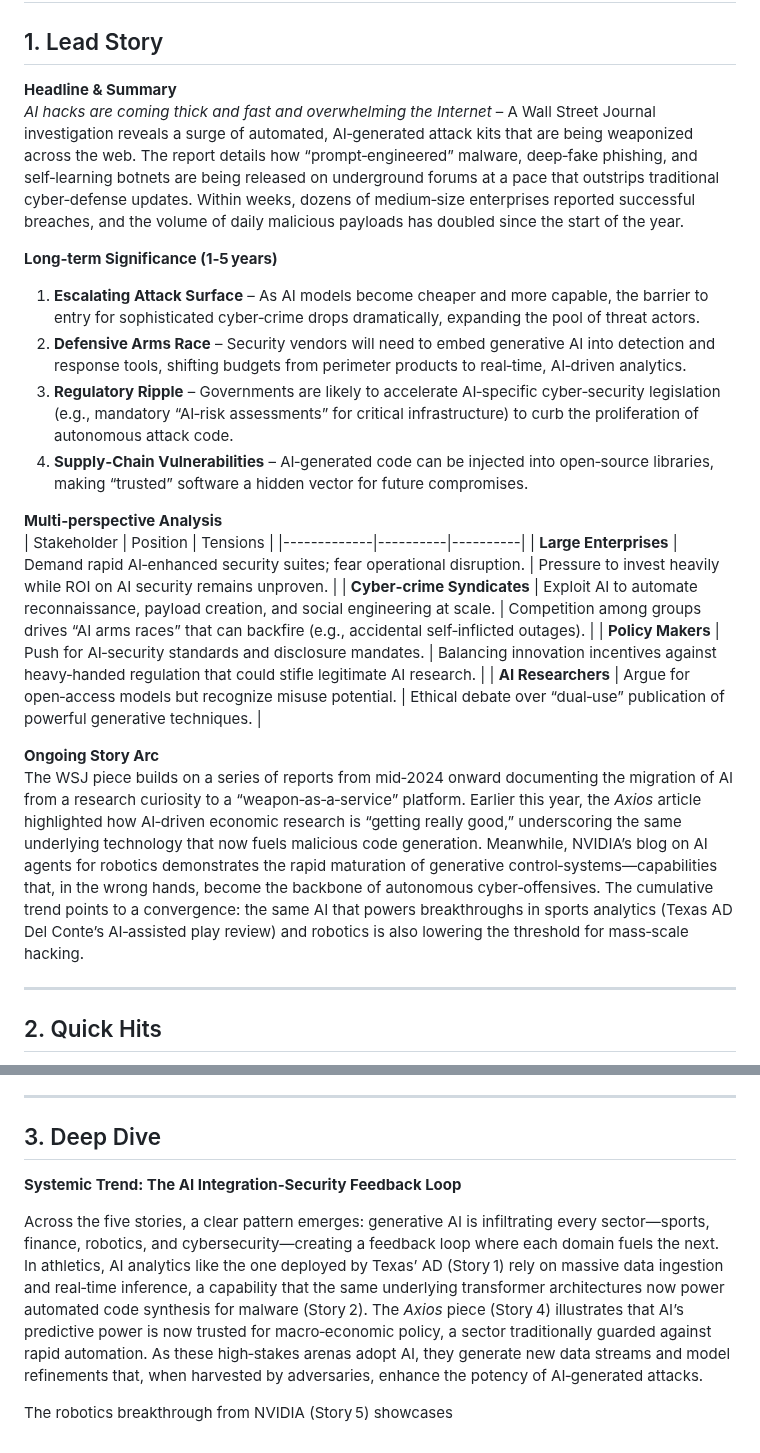
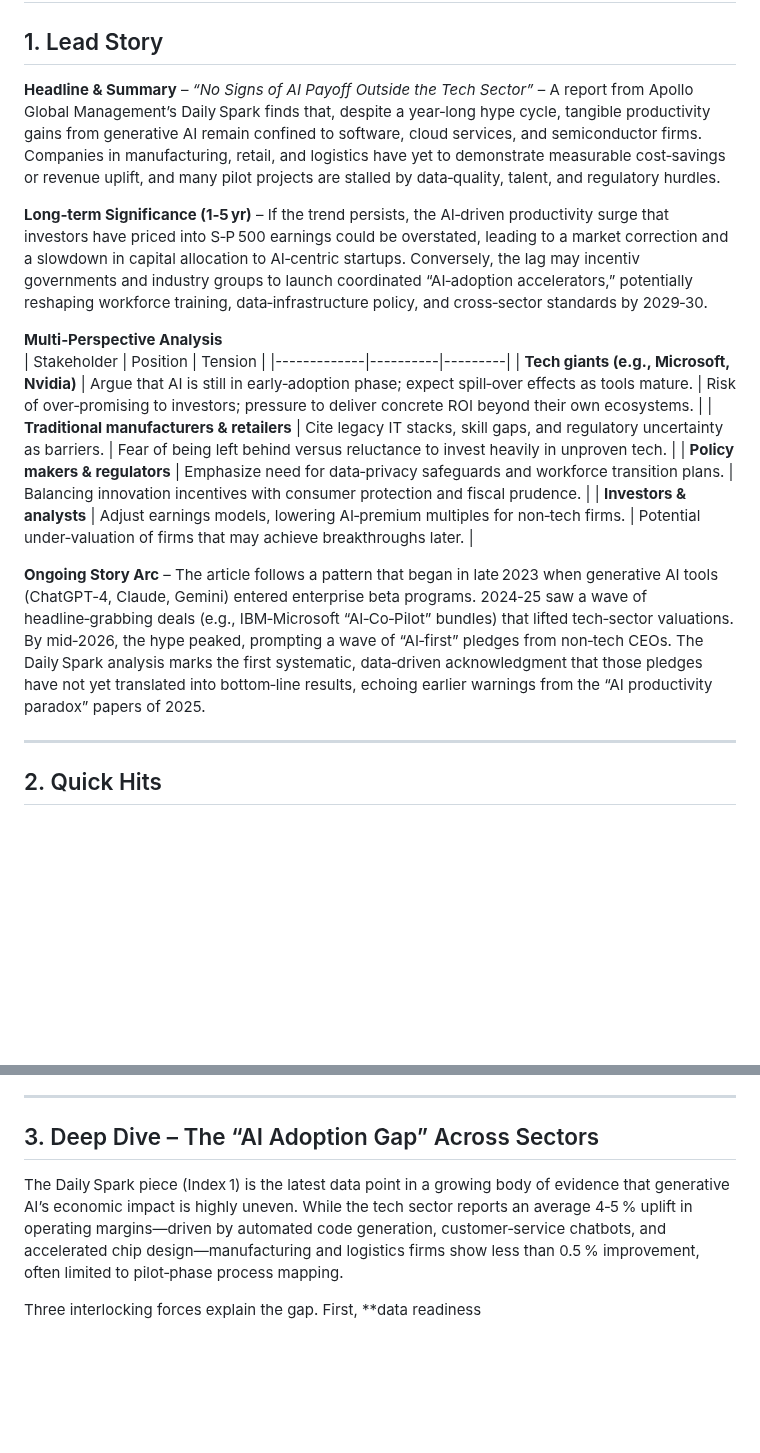
Before and after one commit to sobanmujtaba/TheMorningMatrix, a Markdown page: latest.md, 2 parts joined by grey strips. Rendered like a GitHub page; blank space fills up the shorter version.

Commit message:
Update latest digest for 2026-10-25

```diff
--- a/latest.md
+++ b/latest.md
@@ -2,24 +2,18 @@
 
 ## 1. Lead Story
-**Headline & Summary**
-*AI hacks are coming thick and fast and overwhelming the Internet* – A Wall Street Journal investigation reveals a surge of automated, AI‑generated attack kits that are being weaponized across the web. The report details how “prompt‑engineered” malware, deep‑fake phishing, and self‑learning botnets are being released on underground forums at a pace that outstrips traditional cyber‑defense updates. Within weeks, dozens of medium‑size enterprises reported successful breaches, and the volume of daily malicious payloads has doubled since the start of the year.
+**Headline & Summary** – *“No Signs of AI Payoff Outside the Tech Sector”* – A report from Apollo Global Management’s Daily Spark finds that, despite a year‑long hype cycle, tangible productivity gains from generative AI remain confined to software, cloud services, and semiconductor firms. Companies in manufacturing, retail, and logistics have yet to demonstrate measurable cost‑savings or revenue uplift, and many pilot projects are stalled by data‑quality, talent, and regulatory hurdles.
 
-**Long‑term Significance (1‑5 years)**
-1. **Escalating Attack Surface** – As AI models become cheaper and more capable, the barrier to entry for sophisticated cyber‑crime drops dramatically, expanding the pool of threat actors.
-2. **Defensive Arms Race** – Security vendors will need to embed generative AI into detection and response tools, shifting budgets from perimeter products to real‑time, AI‑driven analytics.
-3. **Regulatory Ripple** – Governments are likely to accelerate AI‑specific cyber‑security legislation (e.g., mandatory “AI‑risk assessments” for critical infrastructure) to curb the proliferation of autonomous attack code.
-4. **Supply‑Chain Vulnerabilities** – AI‑generated code can be injected into open‑source libraries, making “trusted” software a hidden vector for future compromises.
+**Long‑term Significance (1‑5 yr)** – If the trend persists, the AI‑driven productivity surge that investors have priced into S‑P 500 earnings could be overstated, leading to a market correction and a slowdown in capital allocation to AI‑centric startups. Conversely, the lag may incentiv governments and industry groups to launch coordinated “AI‑adoption accelerators,” potentially reshaping workforce training, data‑infrastructure policy, and cross‑sector standards by 2029‑30.
 
-**Multi‑perspective Analysis**
-| Stakeholder | Position | Tensions |
-|-------------|----------|----------|
-| **Large Enterprises** | Demand rapid AI‑enhanced security suites; fear operational disruption. | Pressure to invest heavily while ROI on AI security remains unproven. |
-| **Cyber‑crime Syndicates** | Exploit AI to automate reconnaissance, payload creation, and social engineering at scale. | Competition among groups drives “AI arms races” that can backfire (e.g., accidental self‑inflicted outages). |
-| **Policy Makers** | Push for AI‑security standards and disclosure mandates. | Balancing innovation incentives against heavy‑handed regulation that could stifle legitimate AI research. |
-| **AI Researchers** | Argue for open‑access models but recognize misuse potential. | Ethical debate over “dual‑use” publication of powerful generative techniques. |
+**Multi‑Perspective Analysis**
+| Stakeholder | Position | Tension |
+|-------------|----------|---------|
+| **Tech giants (e.g., Microsoft, Nvidia)** | Argue that AI is still in early‑adoption phase; expect spill‑over effects as tools mature. | Risk of over‑promising to investors; pressure to deliver concrete ROI beyond their own ecosystems. |
+| **Traditional manufacturers & retailers** | Cite legacy IT stacks, skill gaps, and regulatory uncertainty as barriers. | Fear of being left behind versus reluctance to invest heavily in unproven tech. |
+| **Policy makers & regulators** | Emphasize need for data‑privacy safeguards and workforce transition plans. | Balancing innovation incentives with consumer protection and fiscal prudence. |
+| **Investors & analysts** | Adjust earnings models, lowering AI‑premium multiples for non‑tech firms. | Potential under‑valuation of firms that may achieve breakthroughs later. |
 
-**Ongoing Story Arc**
-The WSJ piece builds on a series of reports from mid‑2024 onward documenting the migration of AI from a research curiosity to a “weapon‑as‑a‑service” platform. Earlier this year, the *Axios* article highlighted how AI‑driven economic research is “getting really good,” underscoring the same underlying technology that now fuels malicious code generation. Meanwhile, NVIDIA’s blog on AI agents for robotics demonstrates the rapid maturation of generative control‑systems—capabilities that, in the wrong hands, become the backbone of autonomous cyber‑offensives. The cumulative trend points to a convergence: the same AI that powers breakthroughs in sports analytics (Texas AD Del Conte’s AI‑assisted play review) and robotics is also lowering the threshold for mass‑scale hacking.
+**Ongoing Story Arc** – The article follows a pattern that began in late 2023 when generative AI tools (ChatGPT‑4, Claude, Gemini) entered enterprise beta programs. 2024‑25 saw a wave of headline‑grabbing deals (e.g., IBM‑Microsoft “AI‑Co‑Pilot” bundles) that lifted tech‑sector valuations. By mid‑2026, the hype peaked, prompting a wave of “AI‑first” pledges from non‑tech CEOs. The Daily Spark analysis marks the first systematic, data‑driven acknowledgment that those pledges have not yet translated into bottom‑line results, echoing earlier warnings from the “AI productivity paradox” papers of 2025.
 
 ---
 
@@ -31,10 +29,8 @@ The WSJ piece builds on a series of reports from mid‑2024 onward documenting t
 
 ---
 
-## 3. Deep Dive
+## 3. Deep Dive – The “AI Adoption Gap” Across Sectors
 
-**Systemic Trend: The AI Integration‑Security Feedback Loop**
+The Daily Spark piece (Index 1) is the latest data point in a growing body of evidence that generative AI’s economic impact is highly uneven. While the tech sector reports an average 4‑5 % uplift in operating margins—driven by automated code generation, customer‑service chatbots, and accelerated chip design—manufacturing and logistics firms show less than 0.5 % improvement, often limited to pilot‑phase process mapping.
 
-Across the five stories, a clear pattern emerges: generative AI is infiltrating every sector—sports, finance, robotics, and cybersecurity—creating a feedback loop where each domain fuels the next. In athletics, AI analytics like the one deployed by Texas’ AD (Story 1) rely on massive data ingestion and real‑time inference, a capability that the same underlying transformer architectures now power automated code synthesis for malware (Story 2). The *Axios* piece (Story 4) illustrates that AI’s predictive power is now trusted for macro‑economic policy, a sector traditionally guarded against rapid automation. As these high‑stakes arenas adopt AI, they generate new data streams and model refinements that, when harvested by adversaries, enhance the potency of AI‑generated attacks.
-
-The robotics breakthrough from NVIDIA (Story 5) showcases
+Three interlocking forces explain the gap. First, **data readiness
```
Also changed, not shown: other parts of latest.md (+8 -4 lines).
